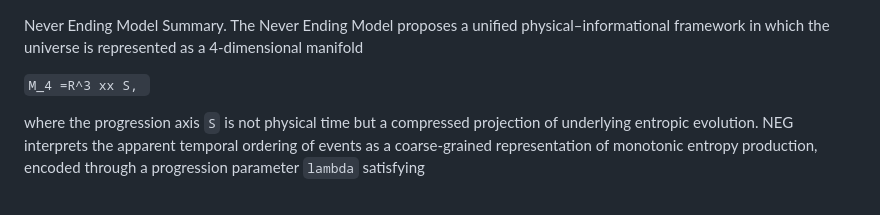
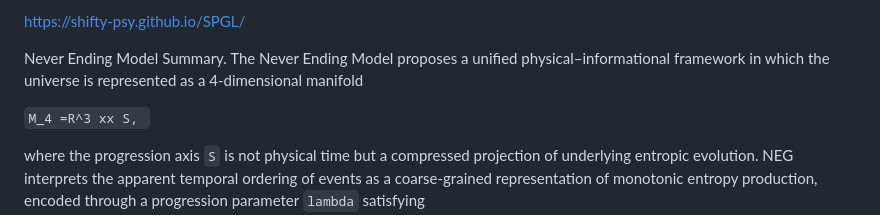
Before and after one commit to Shifty-Psy/NEM, a Markdown page: README.md, the part around the change. Rendered like a GitHub page.

Commit message:
Add project link to README

```diff
--- a/README.md
+++ b/README.md
@@ -1,3 +1,5 @@
+
+https://shifty-psy.github.io/SPGL/
 
 Never Ending Model
 Summary.
```
